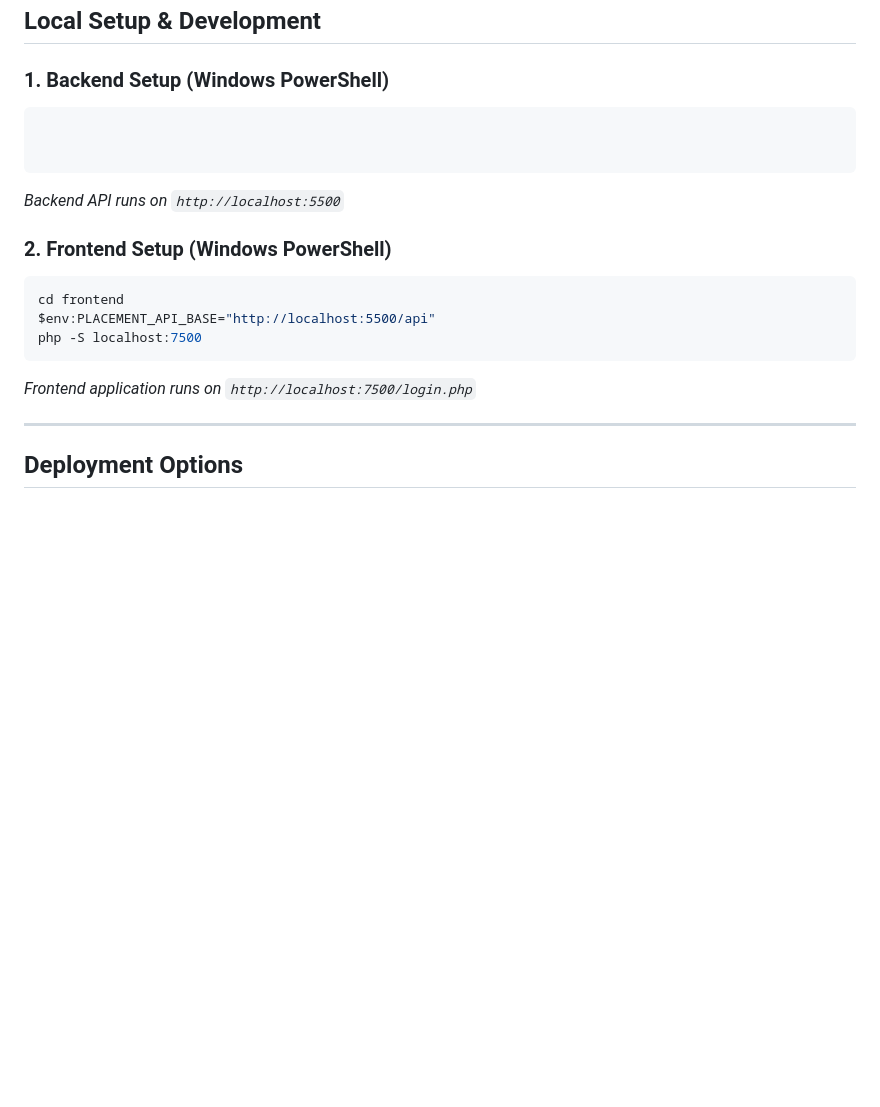
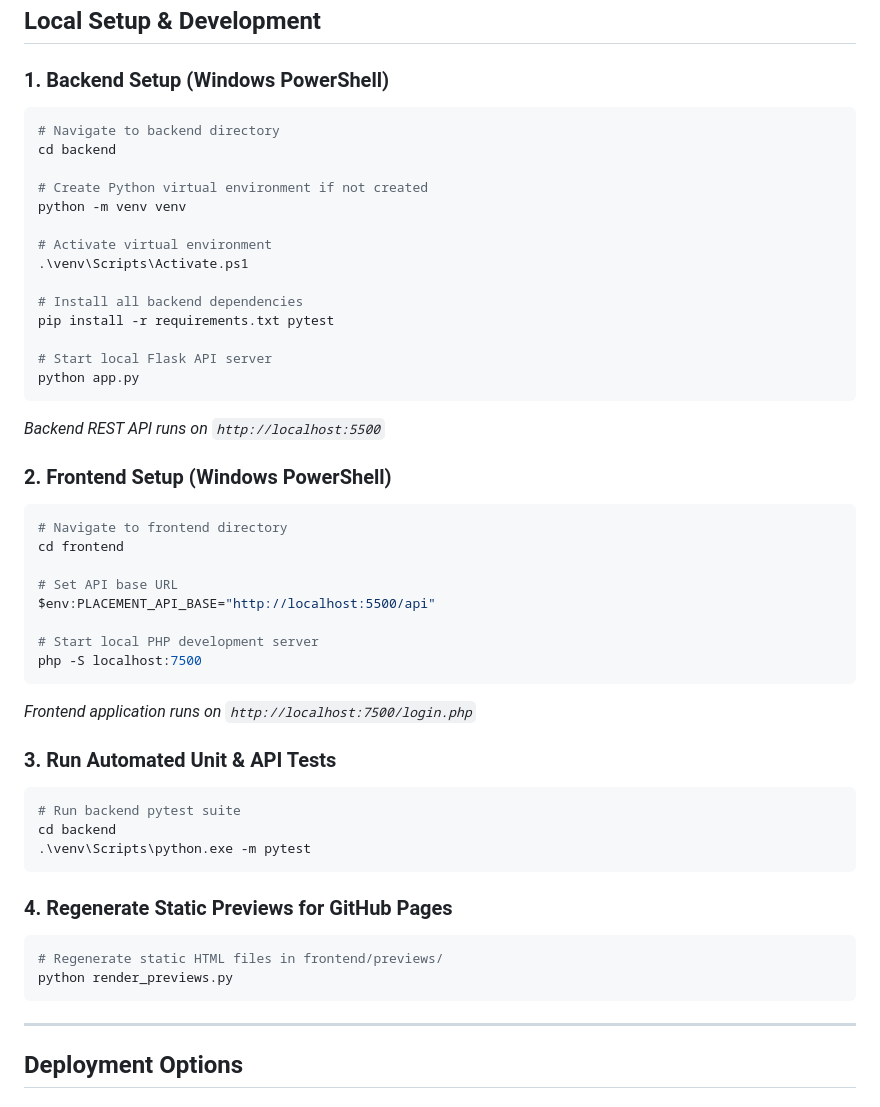
Before and after one commit to sanjayGL2006/placement-pro-SPVM3, a Markdown page: README.md, the part around the change. Drawn GitHub-style; blank space fills up the shorter version.

Commit message:
Update README.md with clear PowerShell backend, frontend, testing, and preview setup instructions

````diff
--- a/README.md
+++ b/README.md
@@ -89,19 +89,51 @@ placement-pro/
 ### 1. Backend Setup (Windows PowerShell)
 
 ```powershell
+# Navigate to backend directory
+cd backend
 
+# Create Python virtual environment if not created
+python -m venv venv
 
+# Activate virtual environment
+.\venv\Scripts\Activate.ps1
+
+# Install all backend dependencies
+pip install -r requirements.txt pytest
+
+# Start local Flask API server
+python app.py
 ```
-*Backend API runs on `http://localhost:5500`*
+*Backend REST API runs on `http://localhost:5500`*
 
 ### 2. Frontend Setup (Windows PowerShell)
 
 ```powershell
+# Navigate to frontend directory
 cd frontend
+
+# Set API base URL
 $env:PLACEMENT_API_BASE="http://localhost:5500/api"
+
+# Start local PHP development server
 php -S localhost:7500
 ```
 *Frontend application runs on `http://localhost:7500/login.php`*
+
+### 3. Run Automated Unit & API Tests
+
+```powershell
+# Run backend pytest suite
+cd backend
+.\venv\Scripts\python.exe -m pytest
+```
+
+### 4. Regenerate Static Previews for GitHub Pages
+
+```powershell
+# Regenerate static HTML files in frontend/previews/
+python render_previews.py
+```
 
 ---
 
````
